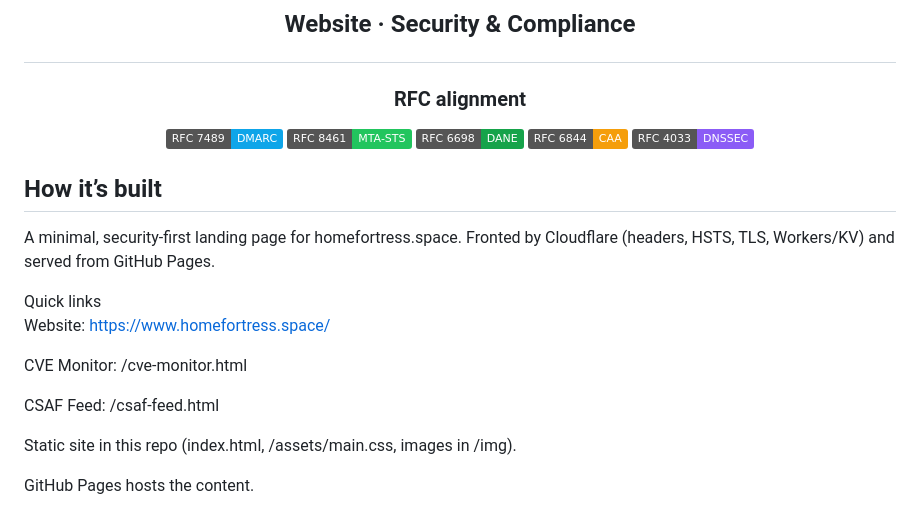
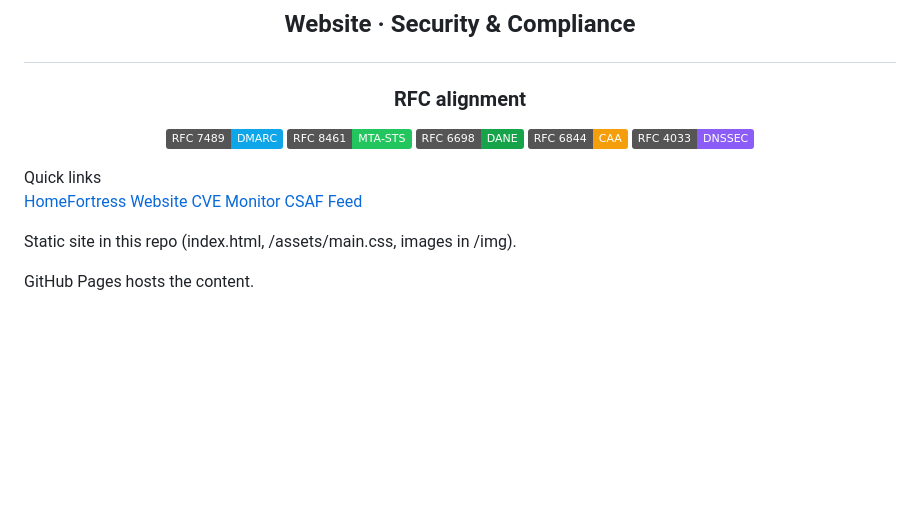
Before and after one commit to RJM-HF/Website, a Markdown page: README.md, the part around the change. Drawn GitHub-style; badges without logos; blank space fills up the shorter version.

```diff
--- a/README.md
+++ b/README.md
@@ -13,19 +13,15 @@
       <a href="https://www.rfc-editor.org/rfc/rfc4033"><img alt="RFC 4033" src="https://img.shields.io/badge/RFC%204033-DNSSEC-8b5cf6"></a>
     </p>
   </br>
-<h2>How it’s built</h2>
 
-A minimal, security-first landing page for homefortress.space.
-Fronted by Cloudflare (headers, HSTS, TLS, Workers/KV) and served from GitHub Pages.
 
 </div>
 Quick links
 
-Website: https://www.homefortress.space/
+<a href="https://www.homefortress.space/">HomeFortress Website</a>
+<a href="https://www.homefortress.space/cve-monitor">CVE Monitor</a>
+<a href="https://www.homefortress.space/csaf-feed">CSAF Feed</a>
 
-CVE Monitor: /cve-monitor.html
-
-CSAF Feed: /csaf-feed.html
   </br>
 
 
```
